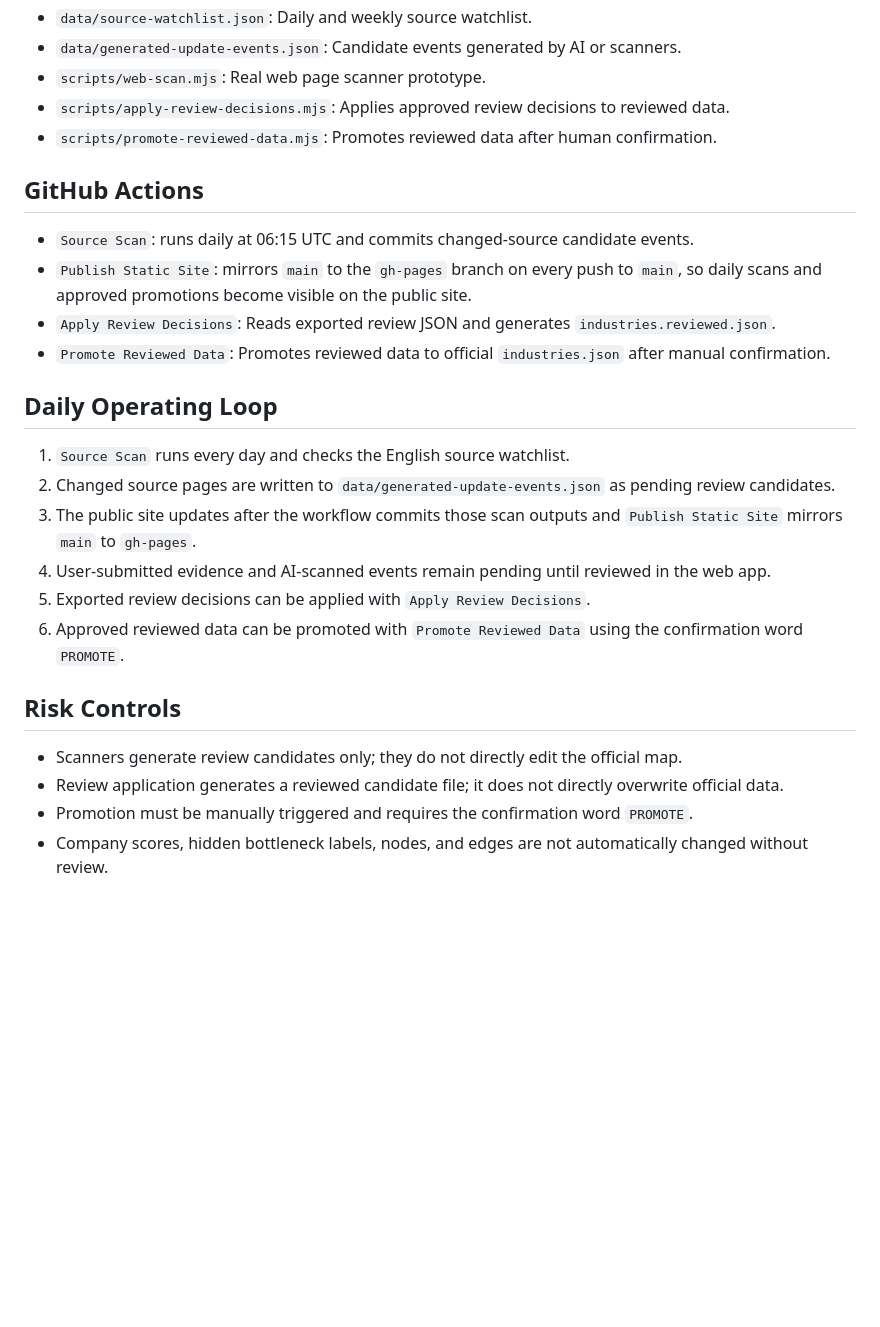
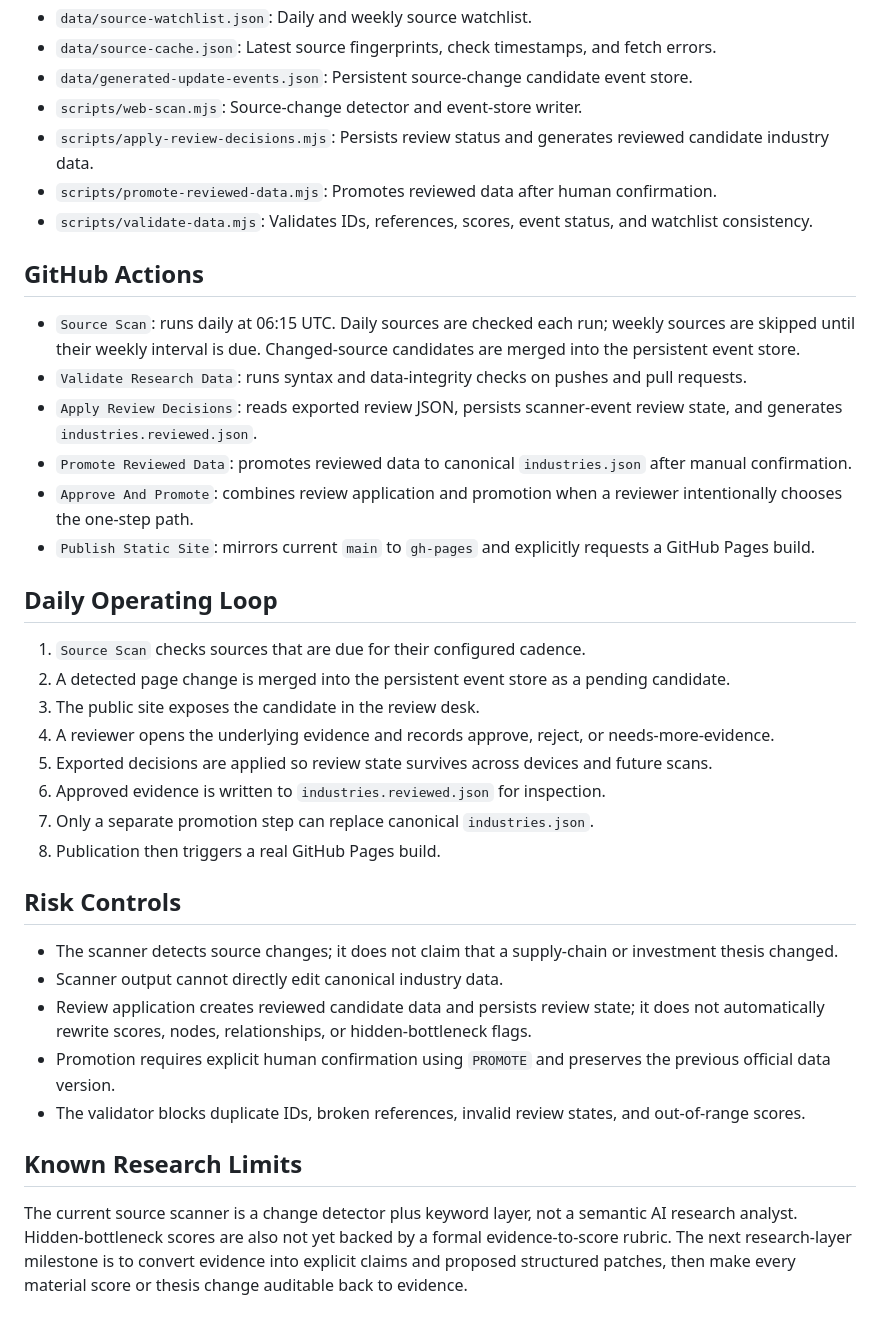
Before and after one commit to Zxinghao/Fundemeantal-Aanalysis-MVP1, a Markdown page: README.md, the part around one of its changes. Drawn GitHub-style; blank space fills up the shorter version.

```diff
--- a/README.md
+++ b/README.md
@@ -56,28 +65,39 @@ source-watchlist.json
 - `data/source-watchlist.json`: Daily and weekly source watchlist.
-- `data/generated-update-events.json`: Candidate events generated by AI or scanners.
-- `scripts/web-scan.mjs`: Real web page scanner prototype.
-- `scripts/apply-review-decisions.mjs`: Applies approved review decisions to reviewed data.
+- `data/source-cache.json`: Latest source fingerprints, check timestamps, and fetch errors.
+- `data/generated-update-events.json`: Persistent source-change candidate event store.
+- `scripts/web-scan.mjs`: Source-change detector and event-store writer.
+- `scripts/apply-review-decisions.mjs`: Persists review status and generates reviewed candidate industry data.
 - `scripts/promote-reviewed-data.mjs`: Promotes reviewed data after human confirmation.
+- `scripts/validate-data.mjs`: Validates IDs, references, scores, event status, and watchlist consistency.
 
 ## GitHub Actions
 
-- `Source Scan`: runs daily at 06:15 UTC and commits changed-source candidate events.
-- `Publish Static Site`: mirrors `main` to the `gh-pages` branch on every push to `main`, so daily scans and approved promotions become visible on the public site.
-- `Apply Review Decisions`: Reads exported review JSON and generates `industries.reviewed.json`.
-- `Promote Reviewed Data`: Promotes reviewed data to official `industries.json` after manual confirmation.
+- `Source Scan`: runs daily at 06:15 UTC. Daily sources are checked each run; weekly sources are skipped until their weekly interval is due. Changed-source candidates are merged into the persistent event store.
+- `Validate Research Data`: runs syntax and data-integrity checks on pushes and pull requests.
+- `Apply Review Decisions`: reads exported review JSON, persists scanner-event review state, and generates `industries.reviewed.json`.
+- `Promote Reviewed Data`: promotes reviewed data to canonical `industries.json` after manual confirmation.
+- `Approve And Promote`: combines review application and promotion when a reviewer intentionally chooses the one-step path.
+- `Publish Static Site`: mirrors current `main` to `gh-pages` and explicitly requests a GitHub Pages build.
 
 ## Daily Operating Loop
 
-1. `Source Scan` runs every day and checks the English source watchlist.
-2. Changed source pages are written to `data/generated-update-events.json` as pending review candidates.
-3. The public site updates after the workflow commits those scan outputs and `Publish Static Site` mirrors `main` to `gh-pages`.
-4. User-submitted evidence and AI-scanned events remain pending until reviewed in the web app.
-5. Exported review decisions can be applied with `Apply Review Decisions`.
-6. Approved reviewed data can be promoted with `Promote Reviewed Data` using the confirmation word `PROMOTE`.
+1. `Source Scan` checks sources that are due for their configured cadence.
+2. A detected page change is merged into the persistent event store as a pending candidate.
+3. The public site exposes the candidate in the review desk.
+4. A reviewer opens the underlying evidence and records approve, reject, or needs-more-evidence.
+5. Exported decisions are applied so review state survives across devices and future scans.
+6. Approved evidence is written to `industries.reviewed.json` for inspection.
+7. Only a separate promotion step can replace canonical `industries.json`.
+8. Publication then triggers a real GitHub Pages build.
 
 ## Risk Controls
 
-- Scanners generate review candidates only; they do not directly edit the official map.
-- Review application generates a reviewed candidate file; it does not directly overwrite official data.
-- Promotion must be manually triggered and requires the confirmation word `PROMOTE`.
-- Company scores, hidden bottleneck labels, nodes, and edges are not automatically changed without review.
+- The scanner detects source changes; it does not claim that a supply-chain or investment thesis changed.
+- Scanner output cannot directly edit canonical industry data.
+- Review application creates reviewed candidate data and persists review state; it does not automatically rewrite scores, nodes, relationships, or hidden-bottleneck flags.
+- Promotion requires explicit human confirmation using `PROMOTE` and preserves the previous official data version.
+- The validator blocks duplicate IDs, broken references, invalid review states, and out-of-range scores.
+
+## Known Research Limits
+
+The current source scanner is a change detector plus keyword layer, not a semantic AI research analyst. Hidden-bottleneck scores are also not yet backed by a formal evidence-to-score rubric. The next research-layer milestone is to convert evidence into explicit claims and proposed structured patches, then make every material score or thesis change auditable back to evidence.
```
Also changed, not shown: other parts of README.md (+33 -24 lines).
